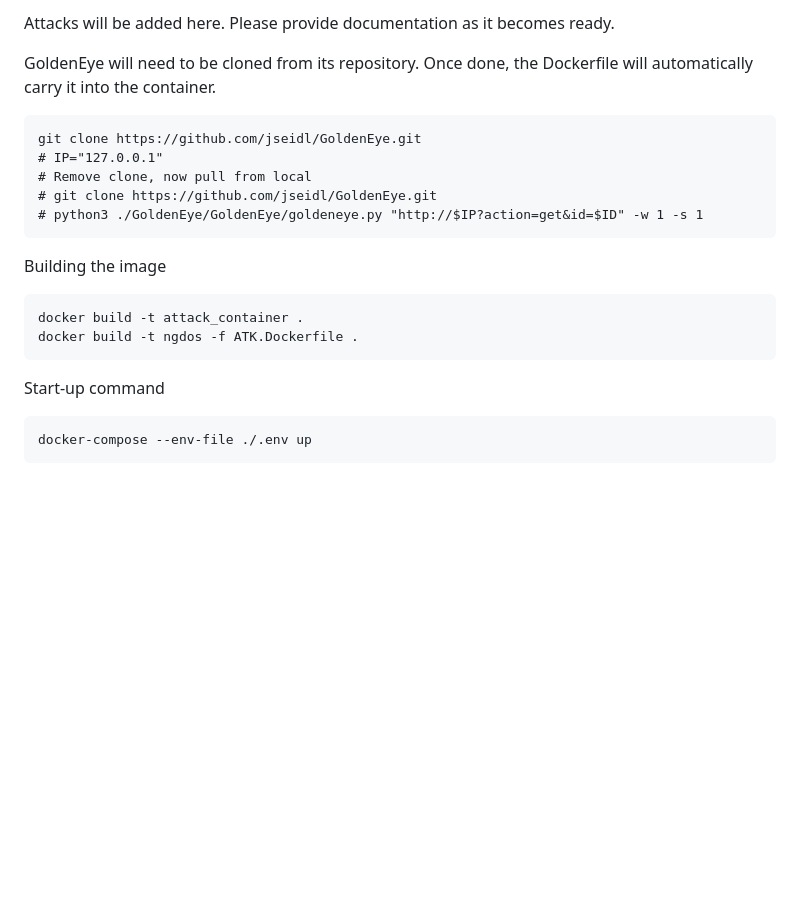
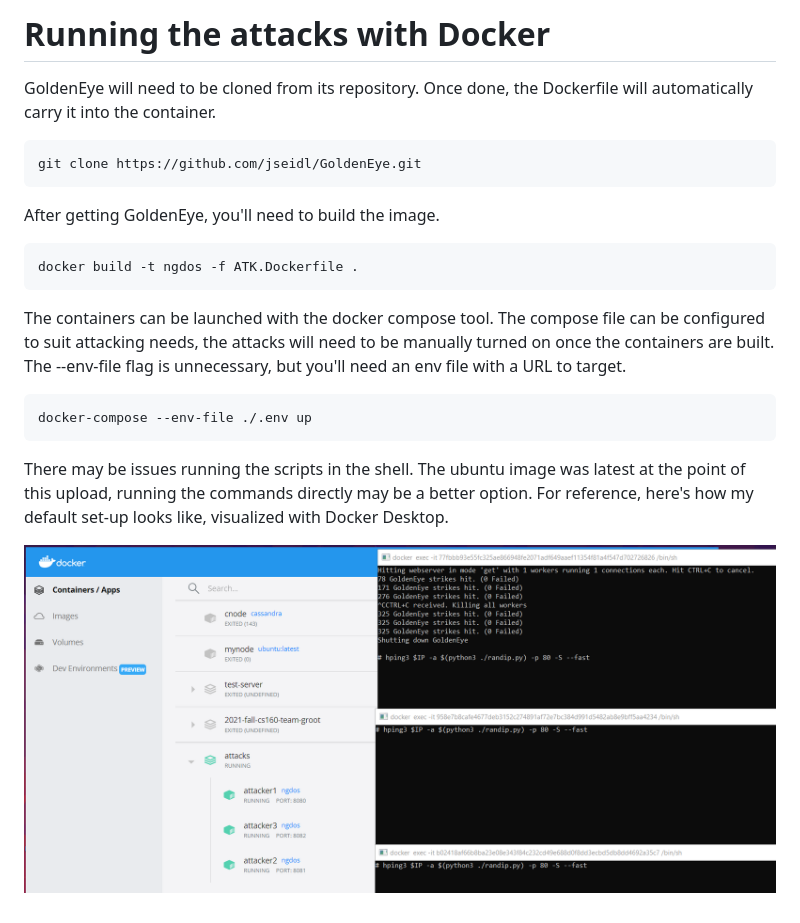
Before and after one commit to NickGuerrero/T17-DDOS, a Markdown page: attacks/README.md, the part around the change. Drawn GitHub-style; pictures changed too: attacks/docker_attack_system.png (added); blank space fills up the shorter version.

Commit message:
Clean up readme and clarify details on the project

````diff
--- a/attacks/README.md
+++ b/attacks/README.md
@@ -1,19 +1,18 @@
-Attacks will be added here. Please provide documentation as it becomes ready.
+# Running the attacks with Docker
 
 GoldenEye will need to be cloned from its repository. Once done, the Dockerfile will automatically carry it into the container.
 ```
 git clone https://github.com/jseidl/GoldenEye.git
-# IP="127.0.0.1"
-# Remove clone, now pull from local
-# git clone https://github.com/jseidl/GoldenEye.git
-# python3 ./GoldenEye/GoldenEye/goldeneye.py "http://$IP?action=get&id=$ID" -w 1 -s 1
 ```
-Building the image
+After getting GoldenEye, you'll need to build the image.
 ```
-docker build -t attack_container .
 docker build -t ngdos -f ATK.Dockerfile .
 ```
-Start-up command
+The containers can be launched with the docker compose tool. The compose file can be configured to suit attacking needs, the attacks will need to be manually turned on once the containers are built.
+The --env-file flag is unnecessary, but you'll need an env file with a URL to target.
 ```
 docker-compose --env-file ./.env up
 ```
+There may be issues running the scripts in the shell. The ubuntu image was latest at the point of this upload, running the commands directly may be a better option. For reference, here's how my default set-up looks like, visualized with Docker Desktop.
+
+![AttackDemonstrationImage](docker_attack_system.png)
````
Also changed, not shown: README.md (+5 -3 lines), 1 other file.
